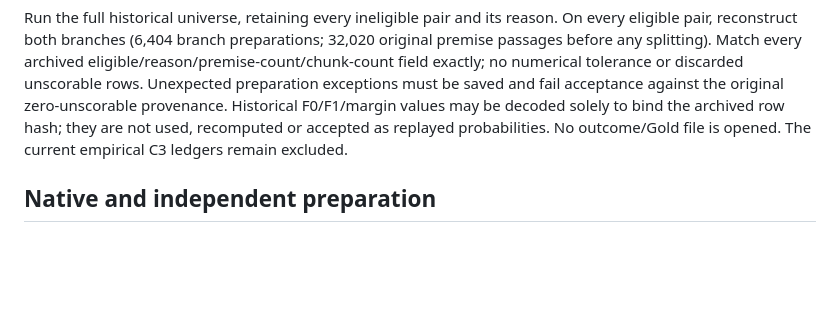
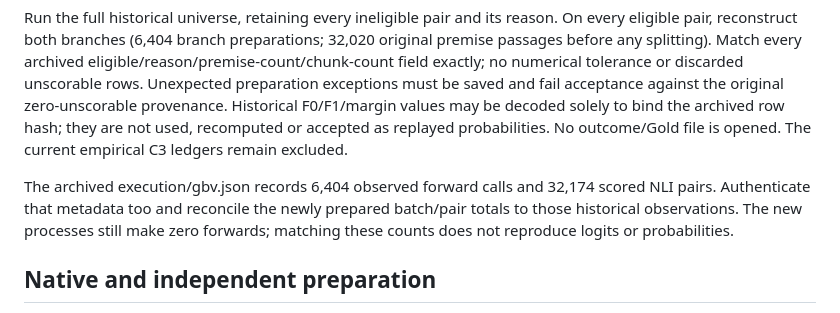
Before and after one commit to qianxingji/ReliableRAG, a Markdown page: docs/cas_q2/RELOCATED_NLI_INPUT_CONTRACT.md, the part around the change. GitHub-like rendering; blank space fills up the shorter version.

Commit message:
Bind archived NLI execution counters before input replay implementation

```diff
--- a/docs/cas_q2/RELOCATED_NLI_INPUT_CONTRACT.md
+++ b/docs/cas_q2/RELOCATED_NLI_INPUT_CONTRACT.md
@@ -29,6 +29,11 @@ and fail acceptance against the original zero-unscorable provenance. Historical
 F0/F1/margin values may be decoded solely to bind the archived row hash; they are
 not used, recomputed or accepted as replayed probabilities. No outcome/Gold file
 is opened. The current empirical C3 ledgers remain excluded.
+
+The archived execution/gbv.json records 6,404 observed forward calls and 32,174
+scored NLI pairs. Authenticate that metadata too and reconcile the newly prepared
+batch/pair totals to those historical observations. The new processes still make
+zero forwards; matching these counts does not reproduce logits or probabilities.
 
 ## Native and independent preparation
 
```
